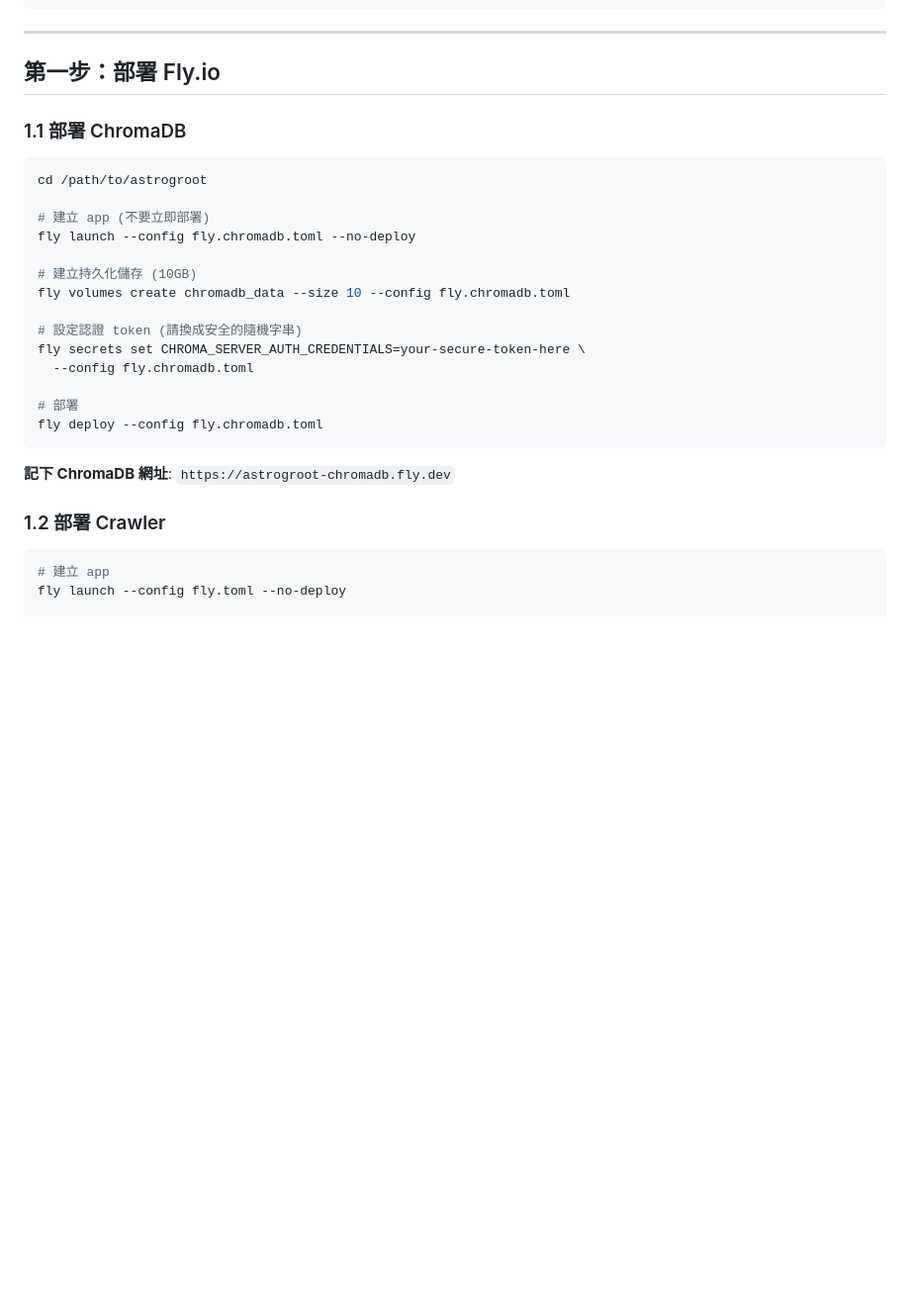
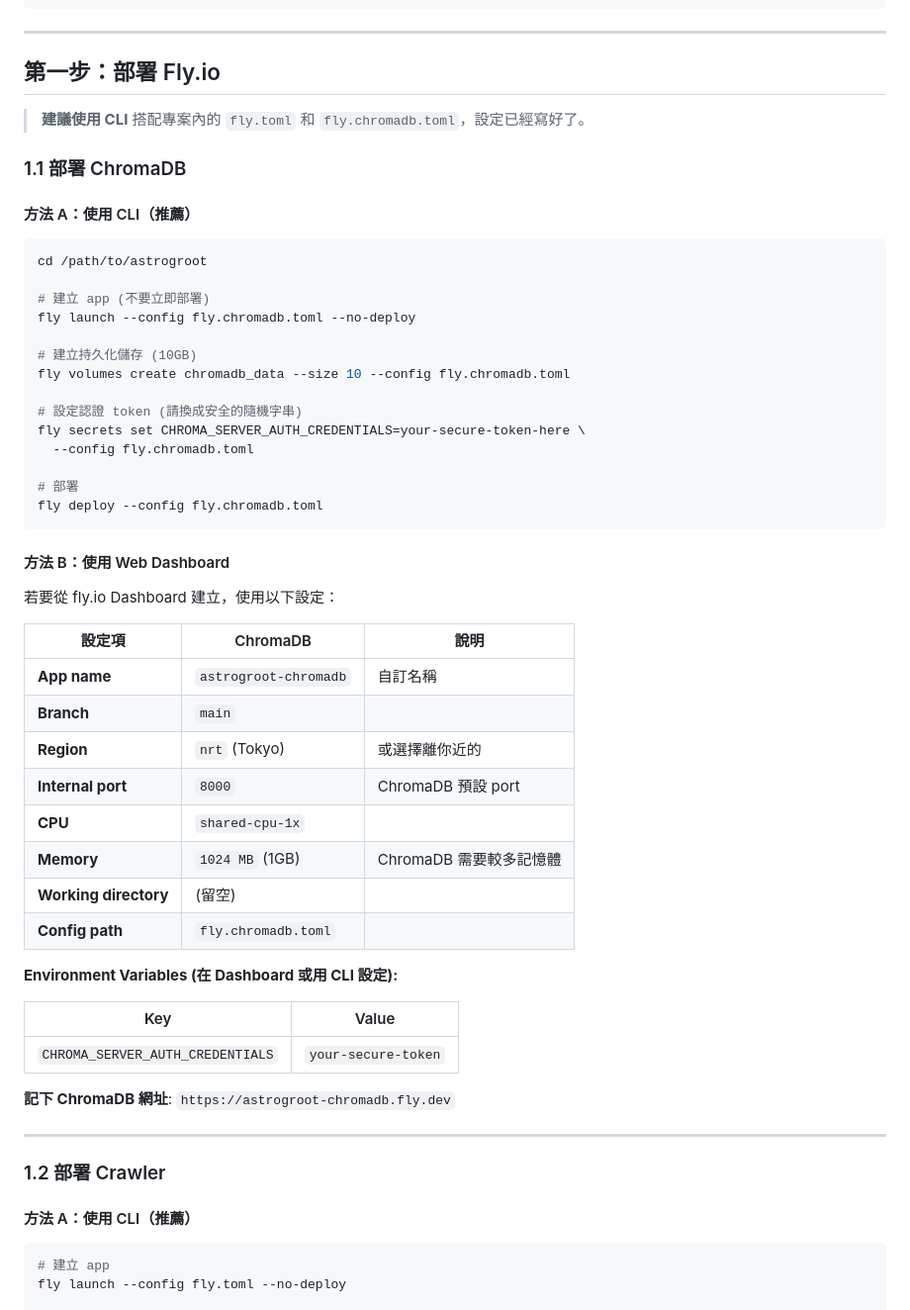
Before and after one commit to topben/astrogroot, a Markdown page: docs/DEPLOYMENT.md, the part around one of its changes. Shown at 99% size. Drawn GitHub-style; blank space fills up the shorter version.

````diff
--- a/docs/DEPLOYMENT.md
+++ b/docs/DEPLOYMENT.md
@@ -77,7 +77,11 @@ turso db tokens create astrogroot
 
 ## 第一步：部署 Fly.io
 
+> **建議使用 CLI** 搭配專案內的 `fly.toml` 和 `fly.chromadb.toml`，設定已經寫好了。
+
 ### 1.1 部署 ChromaDB
+
+#### 方法 A：使用 CLI（推薦）
 
 ```bash
 cd /path/to/astrogroot
@@ -96,9 +100,34 @@ fly secrets set CHROMA_SERVER_AUTH_CREDENTIALS=your-secure-token-here \
 fly deploy --config fly.chromadb.toml
 ```
 
+#### 方法 B：使用 Web Dashboard
+
+若要從 fly.io Dashboard 建立，使用以下設定：
+
+| 設定項 | ChromaDB | 說明 |
+|--------|----------|------|
+| **App name** | `astrogroot-chromadb` | 自訂名稱 |
+| **Branch** | `main` | |
+| **Region** | `nrt` (Tokyo) | 或選擇離你近的 |
+| **Internal port** | `8000` | ChromaDB 預設 port |
+| **CPU** | `shared-cpu-1x` | |
+| **Memory** | `1024 MB` (1GB) | ChromaDB 需要較多記憶體 |
+| **Working directory** | (留空) | |
+| **Config path** | `fly.chromadb.toml` | |
+
+**Environment Variables (在 Dashboard 或用 CLI 設定):**
+
+| Key | Value |
+|-----|-------|
+| `CHROMA_SERVER_AUTH_CREDENTIALS` | `your-secure-token` |
+
 **記下 ChromaDB 網址**: `https://astrogroot-chromadb.fly.dev`
 
+---
+
 ### 1.2 部署 Crawler
+
+#### 方法 A：使用 CLI（推薦）
 
 ```bash
 # 建立 app
````
Also changed, not shown: other parts of docs/DEPLOYMENT.md (+25 -0 lines).
